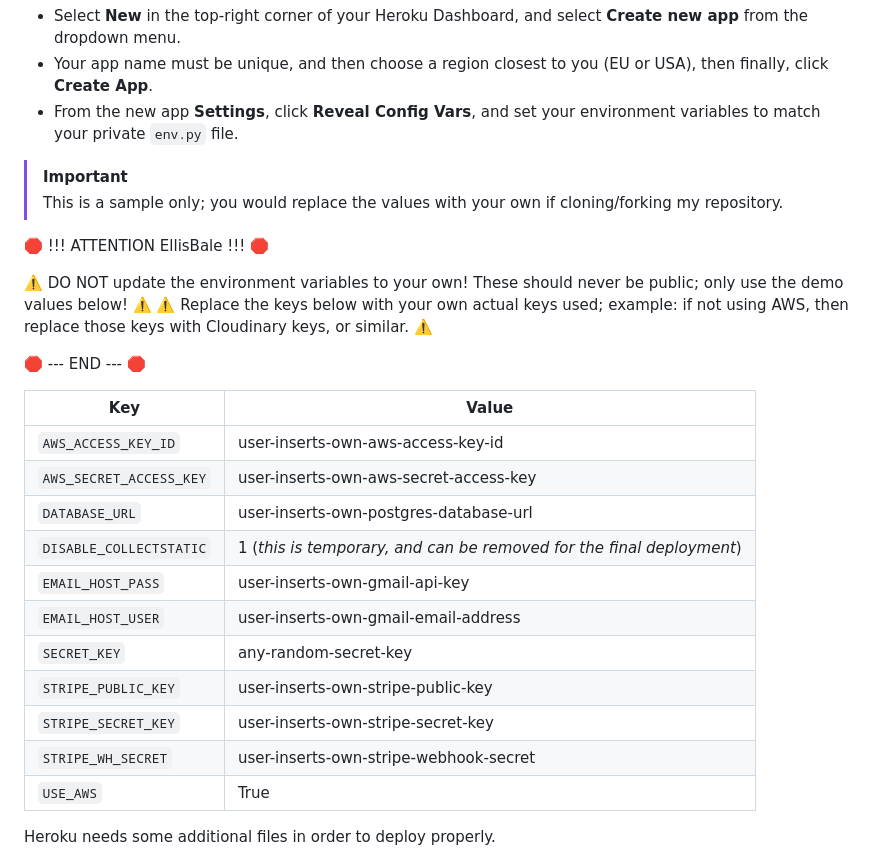
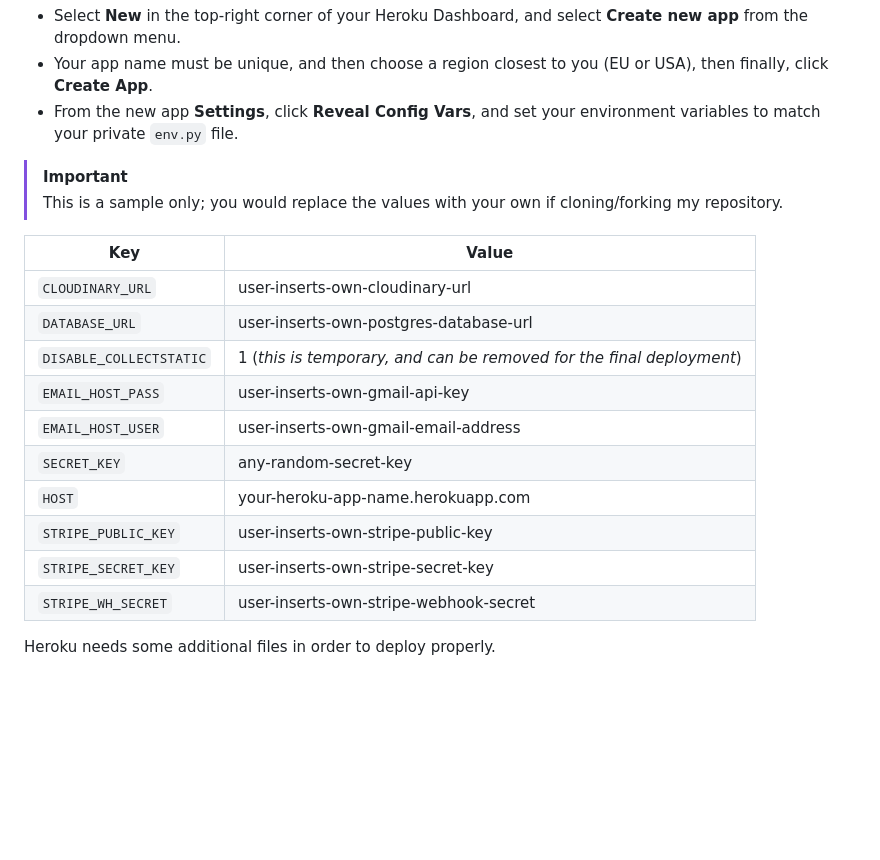
Before and after one commit to EllisBale/stay_hollow, a Markdown page: README.md, the part around one of its changes. Drawn GitHub-style; blank space fills up the shorter version.

```diff
--- a/README.md
+++ b/README.md
@@ -468,26 +468,18 @@ Deployment steps are as follows, after account setup:
 > [!IMPORTANT]
 > This is a sample only; you would replace the values with your own if cloning/forking my repository.
 
-🛑 !!! ATTENTION EllisBale !!! 🛑
-
-⚠️ DO NOT update the environment variables to your own! These should never be public; only use the demo values below! ⚠️
-⚠️ Replace the keys below with your own actual keys used; example: if not using AWS, then replace those keys with Cloudinary keys, or similar. ⚠️
-
-🛑 --- END --- 🛑
-
 | Key                     | Value                                                                |
 | ----------------------- | -------------------------------------------------------------------- |
-| `AWS_ACCESS_KEY_ID`     | user-inserts-own-aws-access-key-id                                   |
-| `AWS_SECRET_ACCESS_KEY` | user-inserts-own-aws-secret-access-key                               |
+| `CLOUDINARY_URL`        | user-inserts-own-cloudinary-url                                      |
 | `DATABASE_URL`          | user-inserts-own-postgres-database-url                               |
 | `DISABLE_COLLECTSTATIC` | 1 (_this is temporary, and can be removed for the final deployment_) |
 | `EMAIL_HOST_PASS`       | user-inserts-own-gmail-api-key                                       |
 | `EMAIL_HOST_USER`       | user-inserts-own-gmail-email-address                                 |
 | `SECRET_KEY`            | any-random-secret-key                                                |
+| `HOST`                  | your-heroku-app-name.herokuapp.com                                   |
 | `STRIPE_PUBLIC_KEY`     | user-inserts-own-stripe-public-key                                   |
 | `STRIPE_SECRET_KEY`     | user-inserts-own-stripe-secret-key                                   |
 | `STRIPE_WH_SECRET`      | user-inserts-own-stripe-webhook-secret                               |
-| `USE_AWS`               | True                                                                 |
 
 Heroku needs some additional files in order to deploy properly.
 
```
Also changed, not shown: other parts of README.md (+3 -69 lines).
